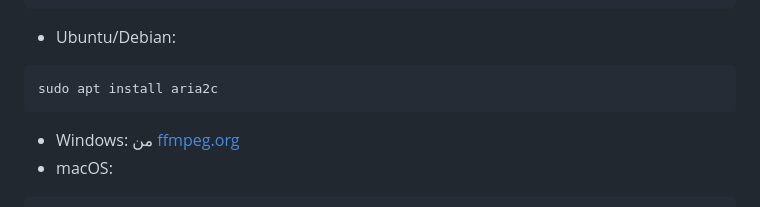
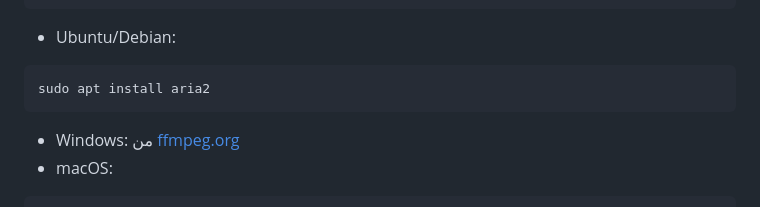
Before and after one commit to hmidani-abdelilah/Media-Downloader-API, a Markdown page: README.md, the part around the change. Drawn GitHub-style.

````diff
--- a/README.md
+++ b/README.md
@@ -67,7 +67,7 @@ sudo apt install ffmpeg
 * Ubuntu/Debian:
 
 ```bash
-sudo apt install aria2c
+sudo apt install aria2
 ```
 
 * Windows: من [ffmpeg.org](https://ffmpeg.org/download.html)
````
